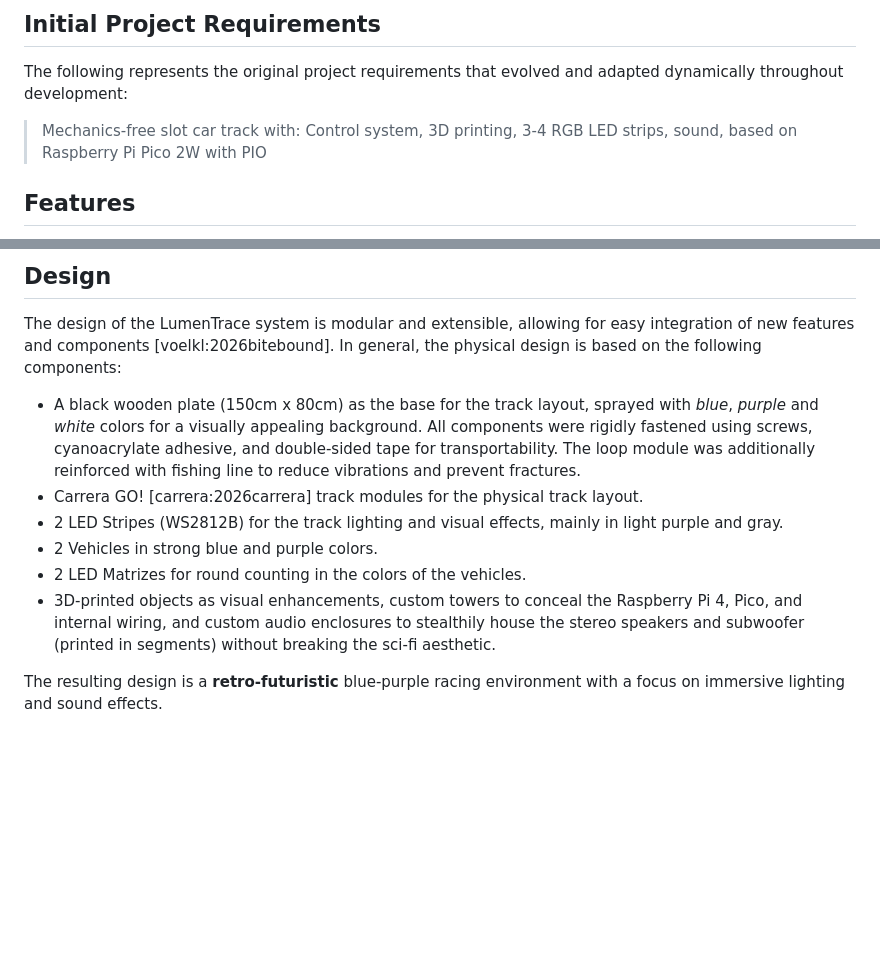
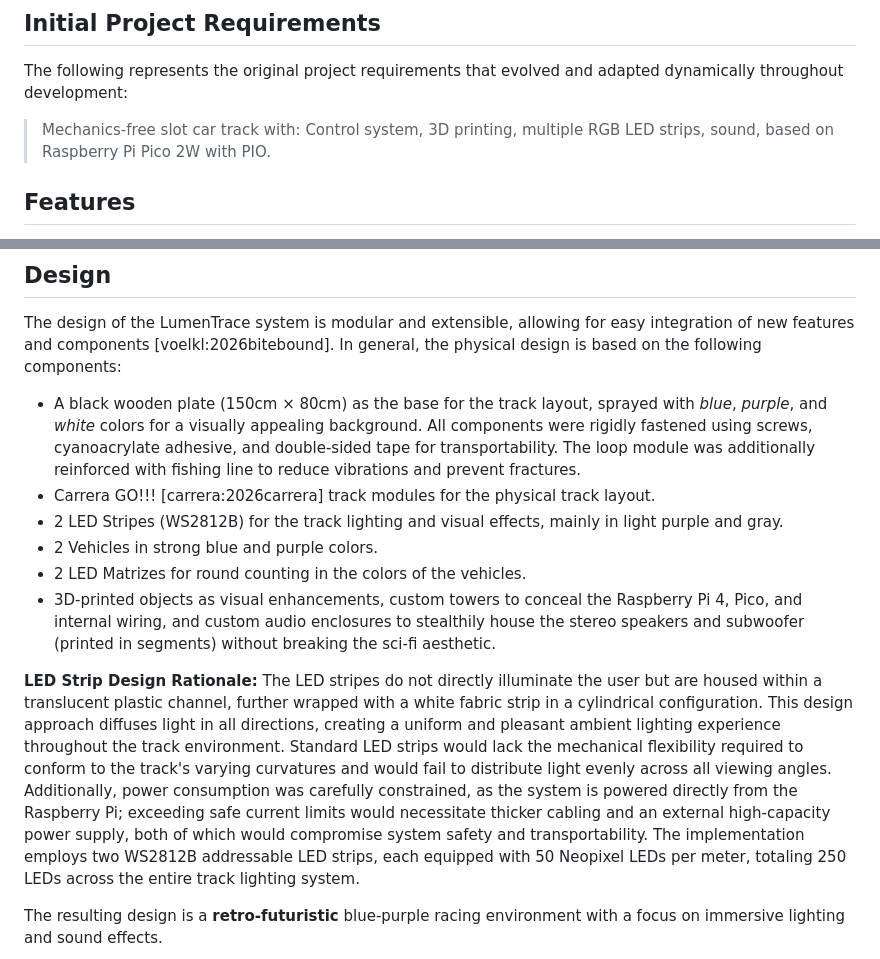
Before and after one commit to s-voelkl/LumenTrace, a Markdown page: README.md, 2 parts joined by grey strips. Rendered like a GitHub page; blank space fills up the shorter version.

Commit message:
Smaller changes and file renames.

```diff
--- a/README.md
+++ b/README.md
@@ -41,7 +41,7 @@ The project is part of the [Physical Computing Course](https://www.oth-aw.de/for
 
 The following represents the original project requirements that evolved and adapted dynamically throughout development:
 
-> Mechanics-free slot car track with: Control system, 3D printing, 3-4 RGB LED strips, sound, based on Raspberry Pi Pico 2W with PIO
+> Mechanics-free slot car track with: Control system, 3D printing, multiple RGB LED strips, sound, based on Raspberry Pi Pico 2W with PIO.
 
 ## Features
 
@@ -333,12 +333,14 @@ Sensor measurement transmission must be trustful [voelkl:2026sensiq] for the sys
 
 The design of the LumenTrace system is modular and extensible, allowing for easy integration of new features and components [voelkl:2026bitebound]. In general, the physical design is based on the following components:
 
-- A black wooden plate (150cm x 80cm) as the base for the track layout, sprayed with *blue*, *purple* and *white* colors for a visually appealing background. All components were rigidly fastened using screws, cyanoacrylate adhesive, and double-sided tape for transportability. The loop module was additionally reinforced with fishing line to reduce vibrations and prevent fractures.
-- Carrera GO! [carrera:2026carrera] track modules for the physical track layout.
+- A black wooden plate (150cm × 80cm) as the base for the track layout, sprayed with *blue*, *purple*, and *white* colors for a visually appealing background. All components were rigidly fastened using screws, cyanoacrylate adhesive, and double-sided tape for transportability. The loop module was additionally reinforced with fishing line to reduce vibrations and prevent fractures.
+- Carrera GO!!! [carrera:2026carrera] track modules for the physical track layout.
 - 2 LED Stripes (WS2812B) for the track lighting and visual effects, mainly in light purple and gray.
 - 2 Vehicles in strong blue and purple colors.
 - 2 LED Matrizes for round counting in the colors of the vehicles.
 - 3D-printed objects as visual enhancements, custom towers to conceal the Raspberry Pi 4, Pico, and internal wiring, and custom audio enclosures to stealthily house the stereo speakers and subwoofer (printed in segments) without breaking the sci-fi aesthetic.
+
+**LED Strip Design Rationale:** The LED stripes do not directly illuminate the user but are housed within a translucent plastic channel, further wrapped with a white fabric strip in a cylindrical configuration. This design approach diffuses light in all directions, creating a uniform and pleasant ambient lighting experience throughout the track environment. Standard LED strips would lack the mechanical flexibility required to conform to the track's varying curvatures and would fail to distribute light evenly across all viewing angles. Additionally, power consumption was carefully constrained, as the system is powered directly from the Raspberry Pi; exceeding safe current limits would necessitate thicker cabling and an external high-capacity power supply, both of which would compromise system safety and transportability. The implementation employs two WS2812B addressable LED strips, each equipped with 50 Neopixel LEDs per meter, totaling 250 LEDs across the entire track lighting system.
 
 The resulting design is a **retro-futuristic** blue-purple racing environment with a focus on immersive lighting and sound effects.
 
```
Also changed, not shown: docs/assets/SideView1.png (added), docs/assets/TopView1.png (added).
